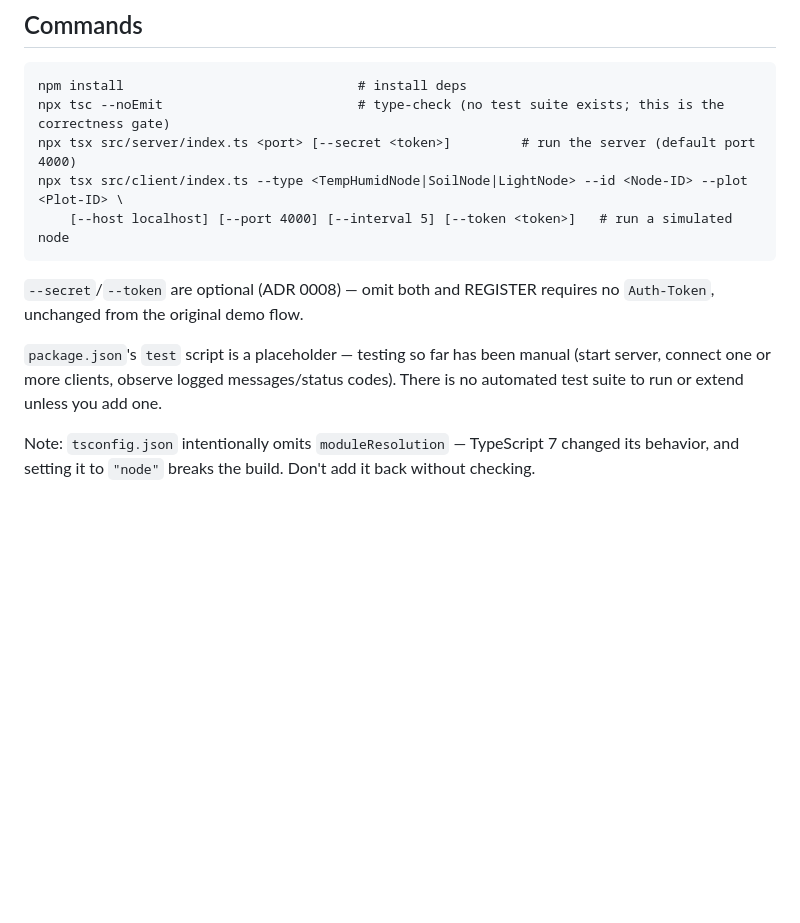
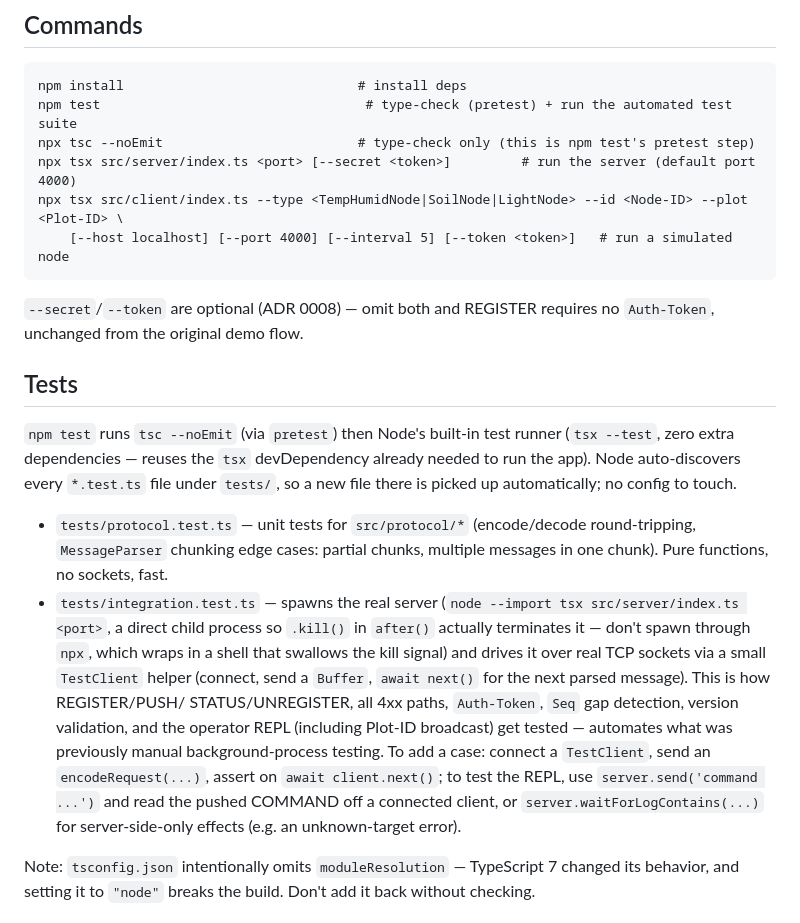
Before and after one commit to c095c095/V-MAX-Protocol, a Markdown page: CLAUDE.md, the part around the change. Drawn GitHub-style; blank space fills up the shorter version.

Commit message:
Update CLAUDE.md: enhance testing instructions and automate test suite setup

````diff
--- a/CLAUDE.md
+++ b/CLAUDE.md
@@ -47,7 +47,8 @@ from code.
 
 ```
 npm install                              # install deps
-npx tsc --noEmit                         # type-check (no test suite exists; this is the correctness gate)
+npm test                                  # type-check (pretest) + run the automated test suite
+npx tsc --noEmit                         # type-check only (this is npm test's pretest step)
 npx tsx src/server/index.ts <port> [--secret <token>]         # run the server (default port 4000)
 npx tsx src/client/index.ts --type <TempHumidNode|SoilNode|LightNode> --id <Node-ID> --plot <Plot-ID> \
     [--host localhost] [--port 4000] [--interval 5] [--token <token>]   # run a simulated node
@@ -56,9 +57,23 @@ npx tsx src/client/index.ts --type <TempHumidNode|SoilNode|LightNode> --id <Node
 `--secret`/`--token` are optional (ADR 0008) — omit both and REGISTER requires no `Auth-Token`, unchanged from
 the original demo flow.
 
-`package.json`'s `test` script is a placeholder — testing so far has been manual (start server, connect one or
-more clients, observe logged messages/status codes). There is no automated test suite to run or extend unless
-you add one.
+## Tests
+
+`npm test` runs `tsc --noEmit` (via `pretest`) then Node's built-in test runner (`tsx --test`, zero extra
+dependencies — reuses the `tsx` devDependency already needed to run the app). Node auto-discovers every
+`*.test.ts` file under `tests/`, so a new file there is picked up automatically; no config to touch.
+
+- `tests/protocol.test.ts` — unit tests for `src/protocol/*` (encode/decode round-tripping, `MessageParser`
+  chunking edge cases: partial chunks, multiple messages in one chunk). Pure functions, no sockets, fast.
+- `tests/integration.test.ts` — spawns the real server (`node --import tsx src/server/index.ts <port>`, a
+  direct child process so `.kill()` in `after()` actually terminates it — don't spawn through `npx`, which
+  wraps in a shell that swallows the kill signal) and drives it over real TCP sockets via a small `TestClient`
+  helper (connect, send a `Buffer`, `await next()` for the next parsed message). This is how REGISTER/PUSH/
+  STATUS/UNREGISTER, all 4xx paths, `Auth-Token`, `Seq` gap detection, version validation, and the operator
+  REPL (including Plot-ID broadcast) get tested — automates what was previously manual background-process
+  testing. To add a case: connect a `TestClient`, send an `encodeRequest(...)`, assert on `await client.next()`;
+  to test the REPL, use `server.send('command ...')` and read the pushed COMMAND off a connected client, or
+  `server.waitForLogContains(...)` for server-side-only effects (e.g. an unknown-target error).
 
 Note: `tsconfig.json` intentionally omits `moduleResolution` — TypeScript 7 changed its behavior, and setting
 it to `"node"` breaks the build. Don't add it back without checking.
````
